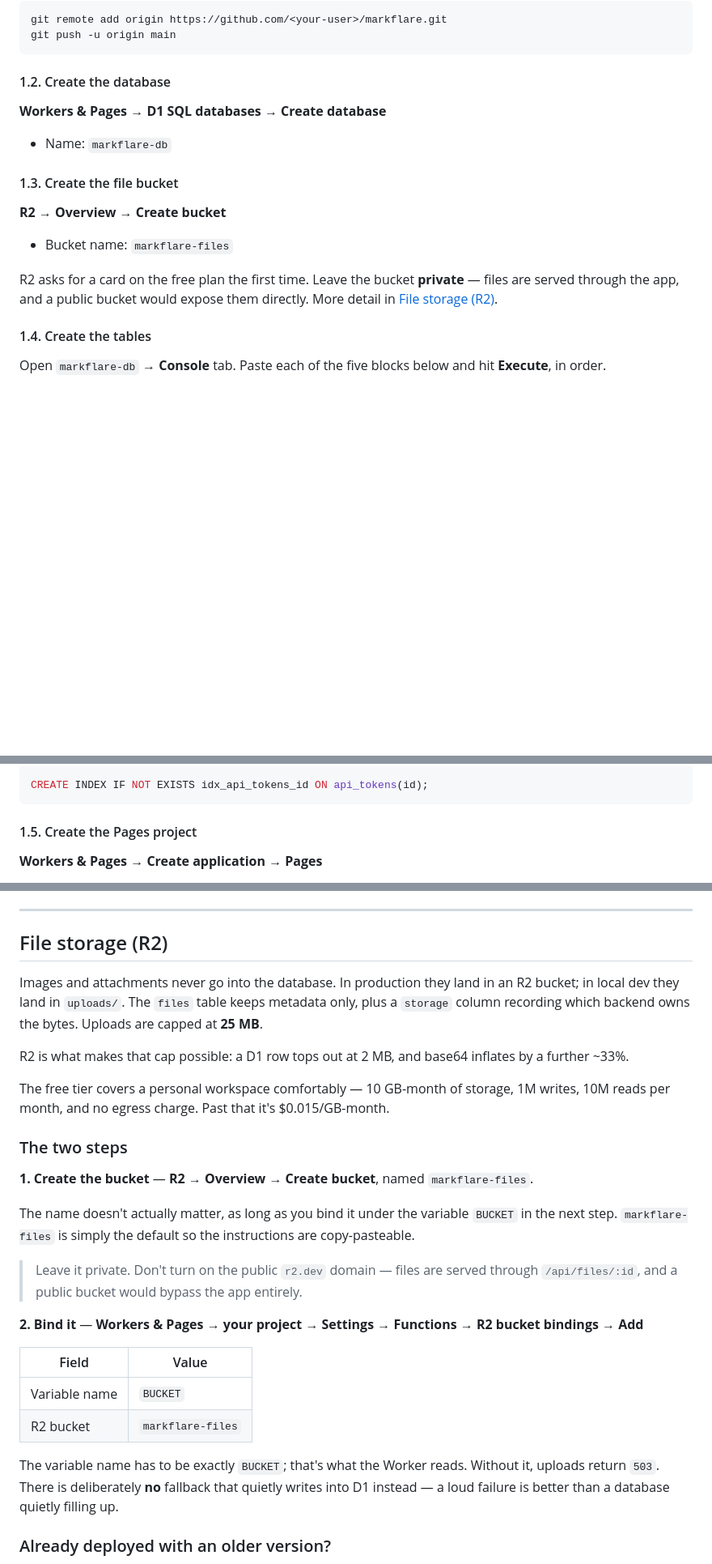
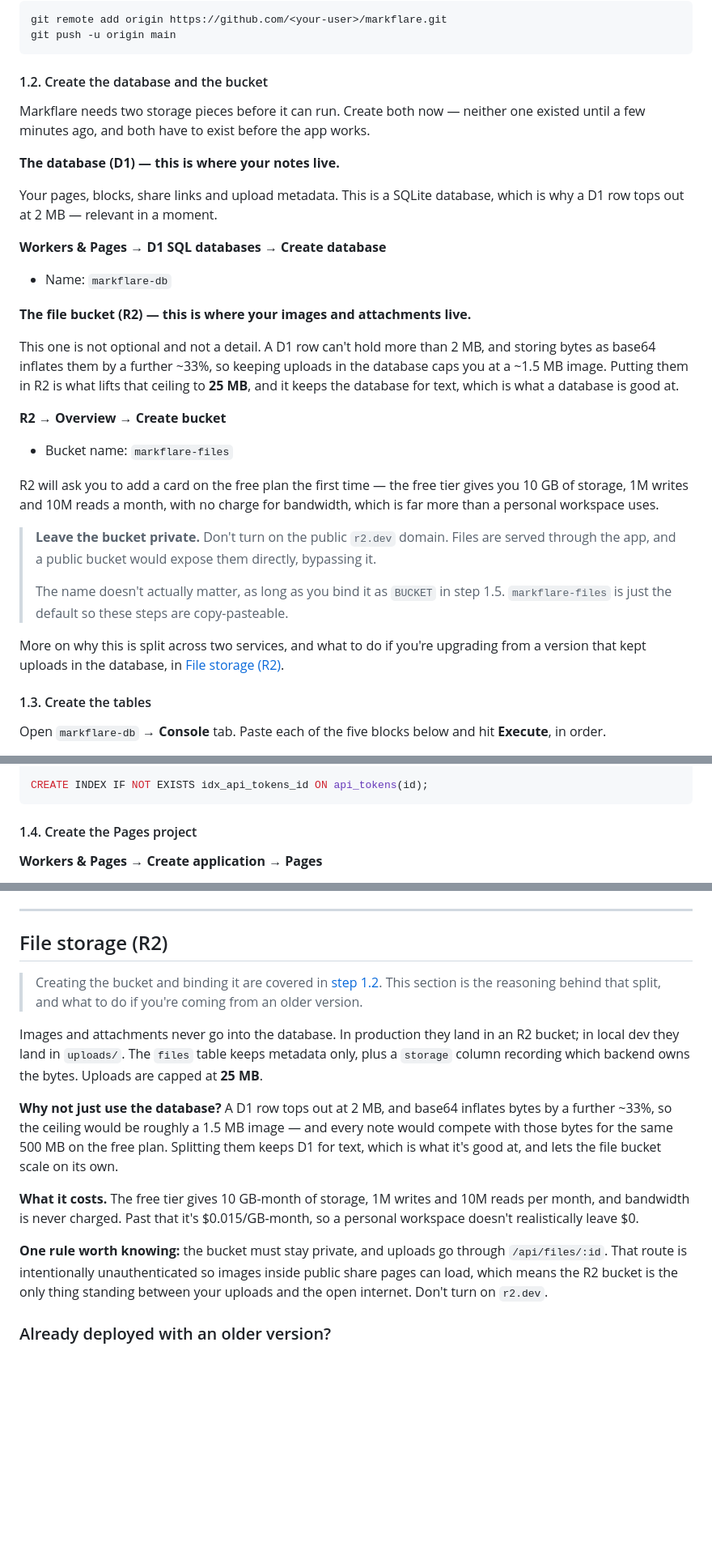
Before and after one commit to Chaska-dev/Markflared, a Markdown page: README.md, 3 parts joined by grey strips. Shown at 81% size. Drawn GitHub-style; folded sections open; blank space fills up the shorter version.

Commit message:
docs: move the R2 explanation next to the D1 creation step
Creating a bucket was documented 300 lines after the step that tells you to
create a database, so the two storage pieces were never read together — which
is how uploads end up broken with a 503 while the bucket sits in the dashboard
unused.

Step 1.2 is now "Create the database and the bucket" and carries both
explanations side by side: what each one holds, why images cannot live in D1
(the 2 MB row limit plus base64 inflation caps you near 1.5 MB), the free-tier
allowance, and the keep-it-private warning. The terminal method's step 3.2 is
the same pair, and the overview table in "The three Cloudflare pieces" now
links each service to the step that creates it.

The standalone "File storage (R2)" section stays, but only for what the deploy
step does not need: the deeper reasoning, and the upgrade path for anyone
coming from the old base64-in-D1 schema. It opens by pointing back at step 1.2,
so neither copy is the only copy.

Verified: all 16 internal anchors resolve, including the two renumbered step
links, and step numbering is contiguous through 1.6.

````diff
--- a/README.md
+++ b/README.md
@@ -136,23 +136,45 @@ git remote add origin https://github.com/<your-user>/markflare.git
 git push -u origin main
 ```
 
-#### 1.2. Create the database
+#### 1.2. Create the database and the bucket
+
+Markflare needs two storage pieces before it can run. Create both now — neither one
+existed until a few minutes ago, and both have to exist before the app works.
+
+**The database (D1) — this is where your notes live.**
+
+Your pages, blocks, share links and upload metadata. This is a SQLite database, which is
+why a D1 row tops out at 2 MB — relevant in a moment.
 
 **Workers & Pages → D1 SQL databases → Create database**
 
 - Name: `markflare-db`
 
-#### 1.3. Create the file bucket
+**The file bucket (R2) — this is where your images and attachments live.**
+
+This one is not optional and not a detail. A D1 row can't hold more than 2 MB, and storing
+bytes as base64 inflates them by a further ~33%, so keeping uploads in the database caps
+you at a ~1.5 MB image. Putting them in R2 is what lifts that ceiling to **25 MB**, and it
+keeps the database for text, which is what a database is good at.
 
 **R2 → Overview → Create bucket**
 
 - Bucket name: `markflare-files`
 
-R2 asks for a card on the free plan the first time. Leave the bucket **private** — files
-are served through the app, and a public bucket would expose them directly. More detail in
-[File storage (R2)](#file-storage-r2).
+R2 will ask you to add a card on the free plan the first time — the free tier gives you
+10 GB of storage, 1M writes and 10M reads a month, with no charge for bandwidth, which is
+far more than a personal workspace uses.
 
-#### 1.4. Create the tables
+> **Leave the bucket private.** Don't turn on the public `r2.dev` domain. Files are served
+> through the app, and a public bucket would expose them directly, bypassing it.
+>
+> The name doesn't actually matter, as long as you bind it as `BUCKET` in step 1.5.
+> `markflare-files` is just the default so these steps are copy-pasteable.
+
+More on why this is split across two services, and what to do if you're upgrading from a
+version that kept uploads in the database, in [File storage (R2)](#file-storage-r2).
+
+#### 1.3. Create the tables
 
 Open `markflare-db` → **Console** tab. Paste each of the five blocks below and hit
 **Execute**, in order.
@@ -268,7 +290,7 @@ CREATE INDEX IF NOT EXISTS idx_api_tokens_id ON api_tokens(id);
 
 </details>
 
-#### 1.5. Create the Pages project
+#### 1.4. Create the Pages project
 
 **Workers & Pages → Create application → Pages**
 
@@ -454,37 +479,27 @@ pnpm run dev:web      # frontend only
 
 ## File storage (R2)
 
+> Creating the bucket and binding it are covered in
+> [step 1.2](#12-create-the-database-and-the-bucket). This section is the reasoning behind
+> that split, and what to do if you're coming from an older version.
+
 Images and attachments never go into the database. In production they land in an R2 bucket;
-in local dev they land in `uploads/`. The `files` table keeps metadata only, plus a
-`storage` column recording which backend owns the bytes. Uploads are capped at **25 MB**.
+in local dev they land in `uploads/`. The `files` table keeps metadata only, plus a `storage`
+column recording which backend owns the bytes. Uploads are capped at **25 MB**.
 
-R2 is what makes that cap possible: a D1 row tops out at 2 MB, and base64 inflates by a
-further ~33%.
+**Why not just use the database?** A D1 row tops out at 2 MB, and base64 inflates bytes by
+a further ~33%, so the ceiling would be roughly a 1.5 MB image — and every note would
+compete with those bytes for the same 500 MB on the free plan. Splitting them keeps D1 for
+text, which is what it's good at, and lets the file bucket scale on its own.
 
-The free tier covers a personal workspace comfortably — 10 GB-month of storage, 1M writes,
-10M reads per month, and no egress charge. Past that it's $0.015/GB-month.
+**What it costs.** The free tier gives 10 GB-month of storage, 1M writes and 10M reads per
+month, and bandwidth is never charged. Past that it's $0.015/GB-month, so a personal
+workspace doesn't realistically leave $0.
 
-### The two steps
-
-**1. Create the bucket** — **R2 → Overview → Create bucket**, named `markflare-files`.
-
-The name doesn't actually matter, as long as you bind it under the variable `BUCKET` in the
-next step. `markflare-files` is simply the default so the instructions are copy-pasteable.
-
-> Leave it private. Don't turn on the public `r2.dev` domain — files are served through
-> `/api/files/:id`, and a public bucket would bypass the app entirely.
-
-**2. Bind it** — **Workers & Pages → your project → Settings → Functions → R2 bucket
-bindings → Add**
-
-| Field | Value |
-|---|---|
-| Variable name | `BUCKET` |
-| R2 bucket | `markflare-files` |
-
-The variable name has to be exactly `BUCKET`; that's what the Worker reads. Without it,
-uploads return `503`. There is deliberately **no** fallback that quietly writes into D1
-instead — a loud failure is better than a database quietly filling up.
+**One rule worth knowing:** the bucket must stay private, and uploads go through
+`/api/files/:id`. That route is intentionally unauthenticated so images inside public share
+pages can load, which means the R2 bucket is the only thing standing between your uploads
+and the open internet. Don't turn on `r2.dev`.
 
 ### Already deployed with an older version?
 
````
Also changed, not shown: other parts of README.md (+18 -15 lines).
